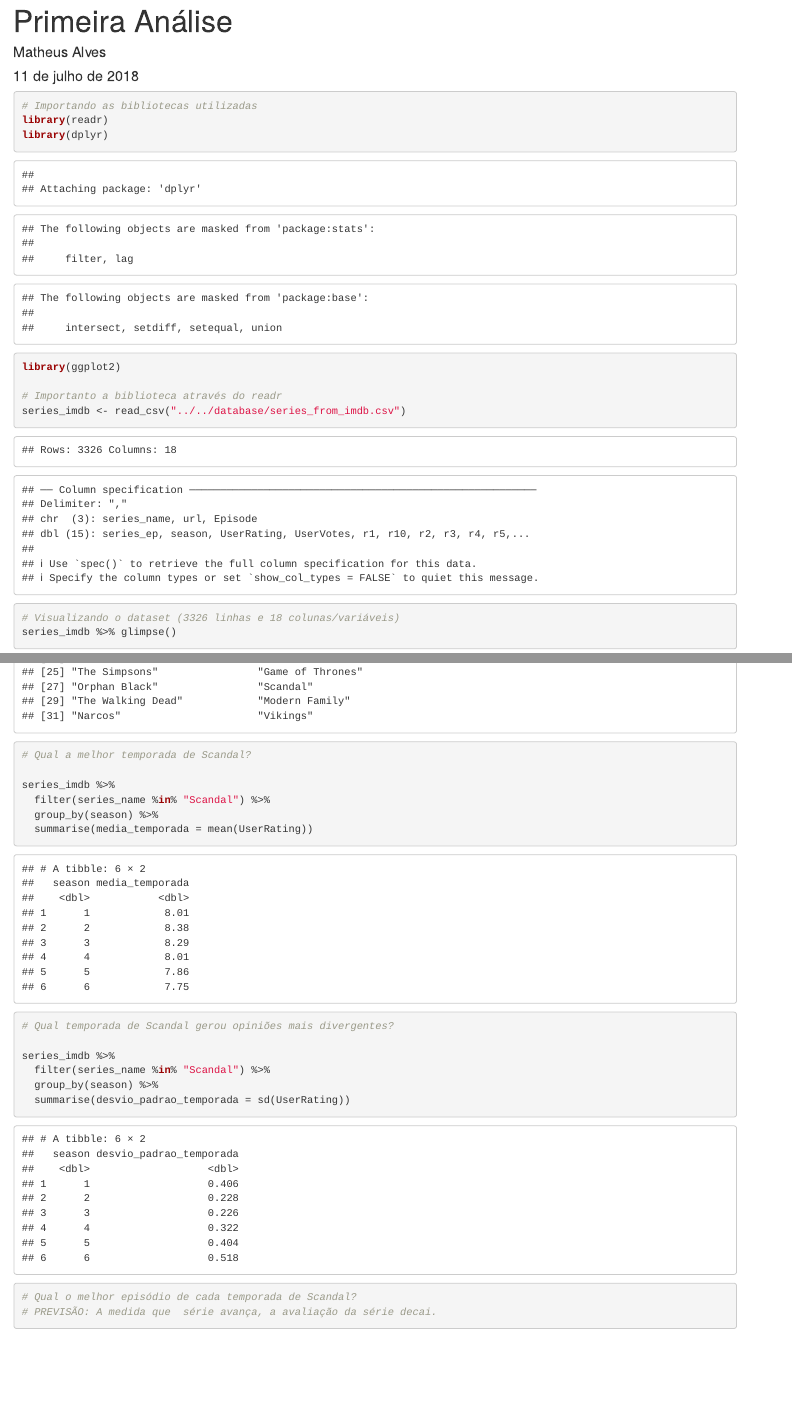
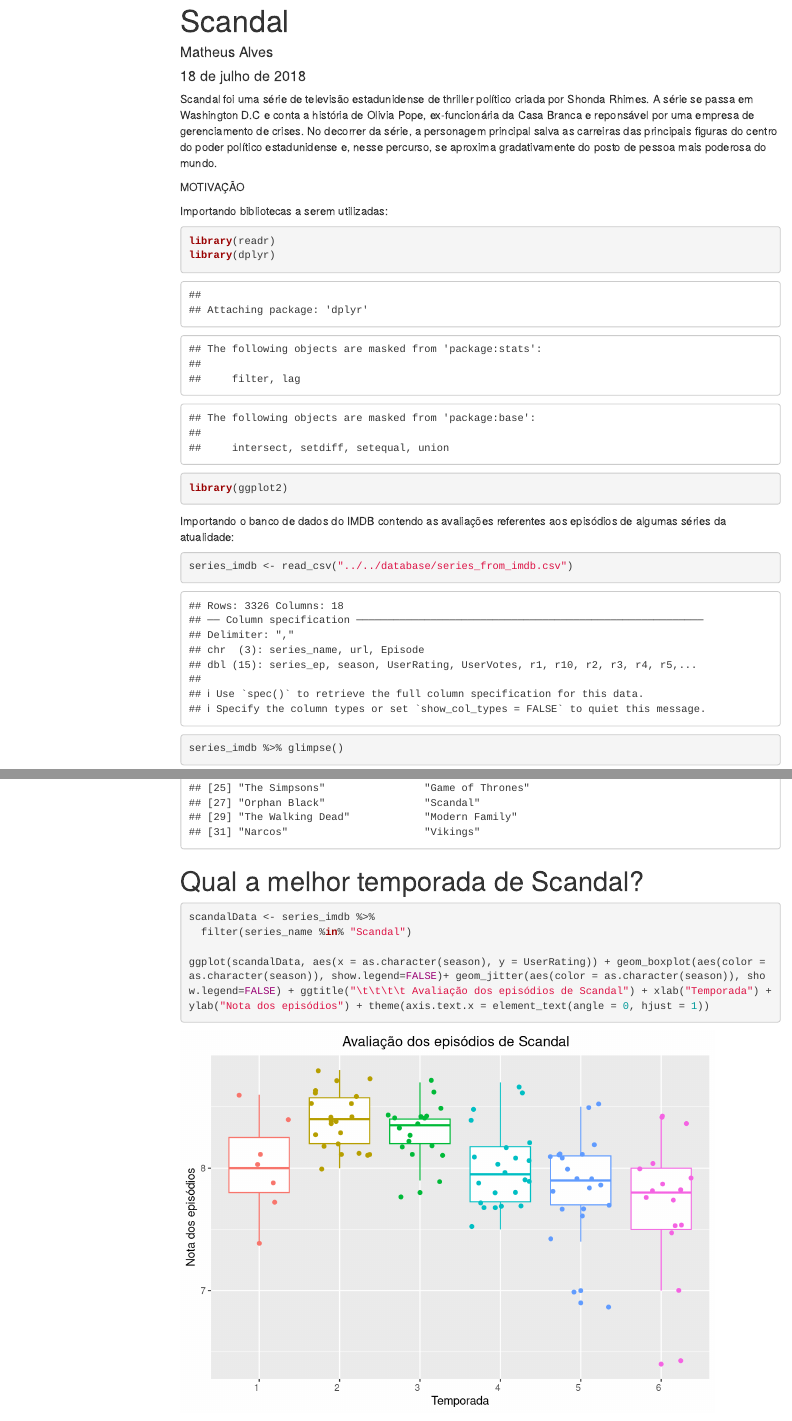
Before and after one commit to paul0vinicius/introducao-eda-visualizacao, an R Markdown document (analises/matheusAlves/MyFirstAnalysis.Rmd): the page in a window 1100 px wide, from its top, and a second part further down, joined at a grey line. Rendered offline with R 4.5, knitr and Pandoc, with nearby package versions; code that draws random numbers runs with fixed seeds of ours; menus at the side of the page are left out.

Commit message:
Segunda aula

````diff
--- a/analises/matheusAlves/MyFirstAnalysis.Rmd
+++ b/analises/matheusAlves/MyFirstAnalysis.Rmd
@@ -1,5 +1,6 @@
 ---
-title: "Primeira Análise"
+title: "Scandal "
 author: "Matheus Alves"
-date: "11 de julho de 2018"
-output: html_document
+date: "18 de julho de 2018"
+output:
+  html_document:
@@ -7,35 +12,44 @@
+Scandal foi uma série de televisão estadunidense de thriller político criada por Shonda Rhimes. A série se passa em Washington D.C e conta a história de Olivia Pope, ex-funcionária da Casa Branca e reponsável por uma empresa de gerenciamento de crises. No decorrer da série, a personagem principal salva as carreiras das principais figuras do centro do poder político estadunidense e, nesse percurso, se aproxima gradativamente do posto de pessoa mais poderosa do mundo.
+
+MOTIVAÇÃO
+
+
+Importando bibliotecas a serem utilizadas:
 
 ```{r}
 
-# Importando as bibliotecas utilizadas
 library(readr)
 library(dplyr)
 library(ggplot2)
 
-# Importanto a biblioteca através do readr
+```
+
+
+Importando o banco de dados do IMDB contendo as avaliações referentes aos episódios de algumas séries da atualidade:
+
+```{r}
+
 series_imdb <- read_csv("../../database/series_from_imdb.csv")
 
-# Visualizando o dataset (3326 linhas e 18 colunas/variáveis)
 series_imdb %>% glimpse()
+```
 
-# Exibir valores de uma determinada coluna/variável (series_name)
+
+
+A título de curiosidade, as séries cujas avaliações de episódios estão presentes no banco de dados estão listadas abaixo:
+
+``` {r}
 unique(series_imdb $ series_name)
+
+```
+
 
 # Qual a melhor temporada de Scandal?
 
-series_imdb %>%
-  filter(series_name %in% "Scandal") %>%
-  group_by(season) %>%
-  summarise(media_temporada = mean(UserRating))
+```{r}
+scandalData <- series_imdb %>%
+  filter(series_name %in% "Scandal")
 
-# Qual temporada de Scandal gerou opiniões mais divergentes?
-
-series_imdb %>%
-  filter(series_name %in% "Scandal") %>%
-  group_by(season) %>%
-  summarise(desvio_padrao_temporada = sd(UserRating))
-
-# Qual o melhor episódio de cada temporada de Scandal?
-# PREVISÃO: A medida que  série avança, a avaliação da série decai.
+ggplot(scandalData, aes(x = as.character(season), y = UserRating)) + geom_boxplot(aes(color = as.character(season)), show.legend=FALSE)+ geom_jitter(aes(color = as.character(season)), show.legend=FALSE) + ggtitle("\t\t\t\t Avaliação dos episódios de Scandal") + xlab("Temporada") + ylab("Nota dos episódios") + theme(axis.text.x = element_text(angle = 0, hjust = 1))
 
 ```
````
Also changed, not shown: analises/matheusAlves/MyFirstAnalysis.html, analises/matheusAlves/MyFirstAnalysis.Rmd (4 more changed lines), 1 other file.
